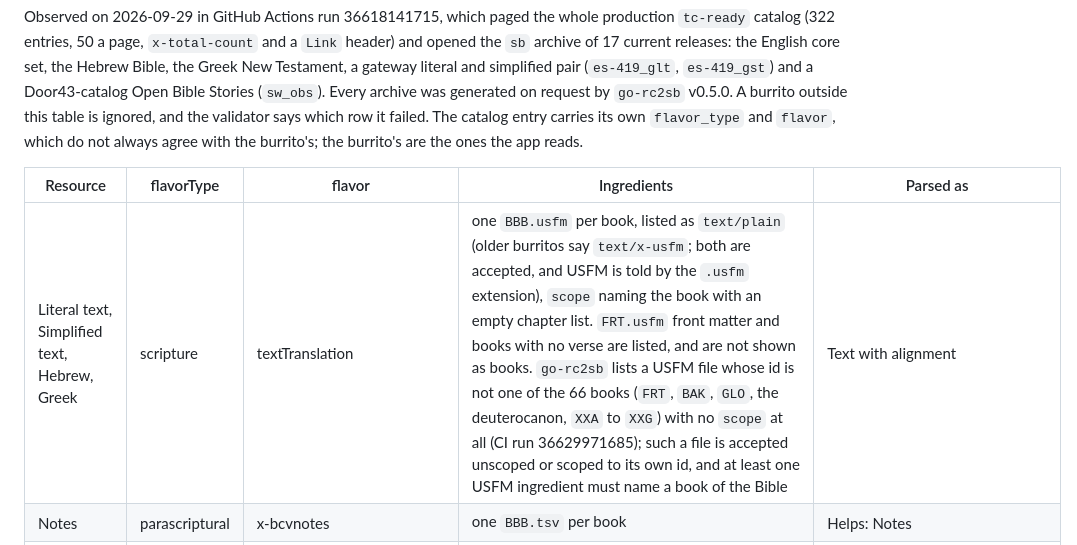
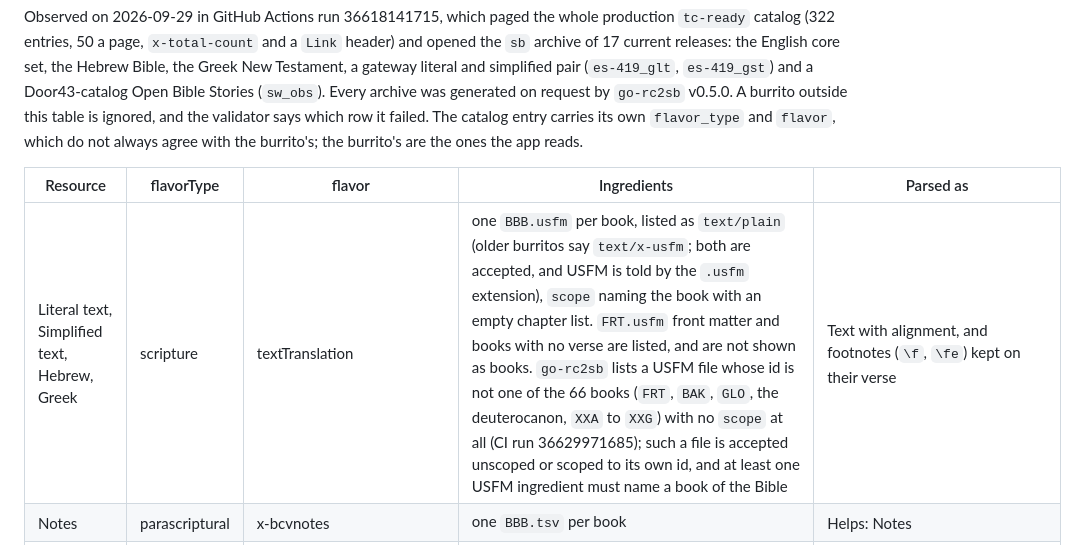
Before and after one commit to unfoldingWord/uw-app, a Markdown page: docs/content-contract.md, the part around the change. Rendered like a GitHub page.

```diff
--- a/docs/content-contract.md
+++ b/docs/content-contract.md
@@ -25,7 +25,7 @@ Observed on 2026-09-29 in GitHub Actions run 36618141715, which paged the whole
 
 | Resource | flavorType | flavor | Ingredients | Parsed as |
 |---|---|---|---|---|
-| Literal text, Simplified text, Hebrew, Greek | scripture | textTranslation | one `BBB.usfm` per book, listed as `text/plain` (older burritos say `text/x-usfm`; both are accepted, and USFM is told by the `.usfm` extension), `scope` naming the book with an empty chapter list. `FRT.usfm` front matter and books with no verse are listed, and are not shown as books. `go-rc2sb` lists a USFM file whose id is not one of the 66 books (`FRT`, `BAK`, `GLO`, the deuterocanon, `XXA` to `XXG`) with no `scope` at all (CI run 36629971685); such a file is accepted unscoped or scoped to its own id, and at least one USFM ingredient must name a book of the Bible | Text with alignment |
+| Literal text, Simplified text, Hebrew, Greek | scripture | textTranslation | one `BBB.usfm` per book, listed as `text/plain` (older burritos say `text/x-usfm`; both are accepted, and USFM is told by the `.usfm` extension), `scope` naming the book with an empty chapter list. `FRT.usfm` front matter and books with no verse are listed, and are not shown as books. `go-rc2sb` lists a USFM file whose id is not one of the 66 books (`FRT`, `BAK`, `GLO`, the deuterocanon, `XXA` to `XXG`) with no `scope` at all (CI run 36629971685); such a file is accepted unscoped or scoped to its own id, and at least one USFM ingredient must name a book of the Bible | Text with alignment, and footnotes (`\f`, `\fe`) kept on their verse |
 | Notes | parascriptural | x-bcvnotes | one `BBB.tsv` per book | Helps: Notes |
 | Word Links | parascriptural | x-bcvarticles | one `BBB.tsv` per book; `TWLink` is a path into the burrito, `./payload/names/paul.md`. The burrito also carries the whole Words dictionary under `payload/`, which the app does not read from here. When the Words burrito is in the same language pack, the app keeps one copy of each article listed with the same path, size and md5 in both, and puts it back when the Word Links burrito is read to leave the phone, so what a transfer sends is still the burrito as it arrived | Helps: Word Links |
 | Questions | parascriptural | x-bcvquestions | one `BBB.tsv` per book | Helps: Questions |
```
Also changed, not shown: docs/PRD.md (+3 -0 lines), docs/progress_tracker.md (+39 -0 lines).
